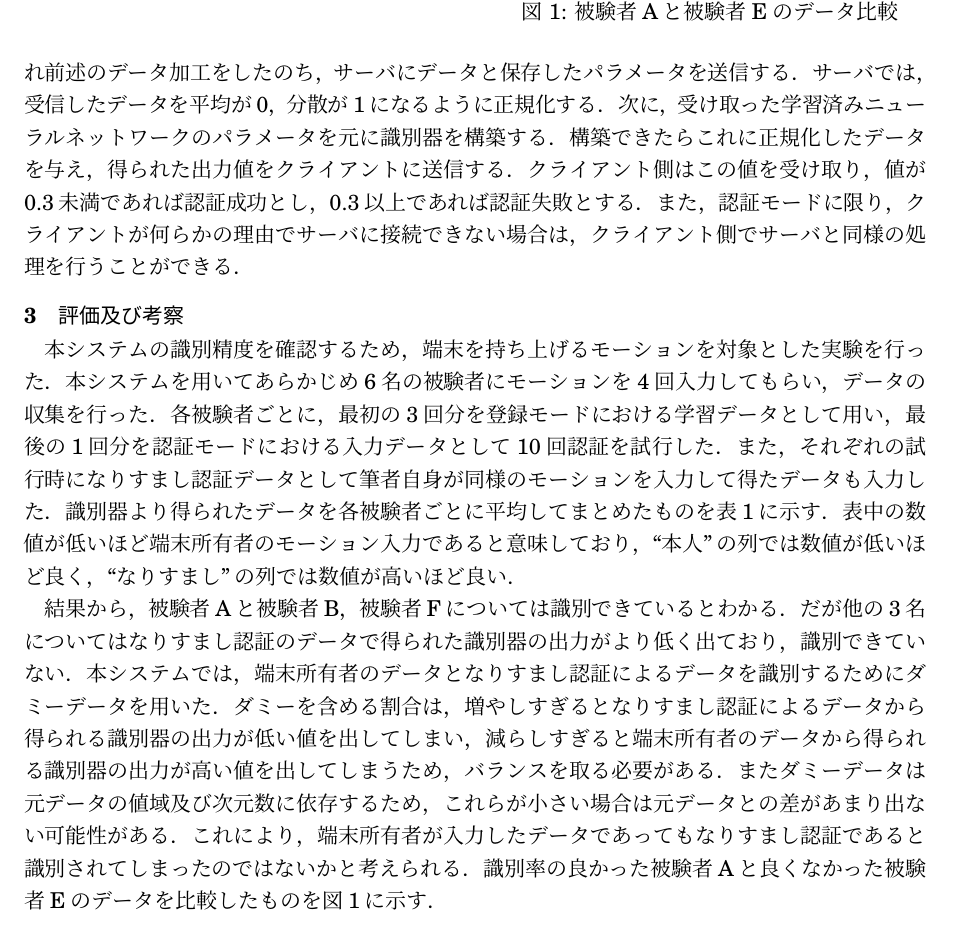
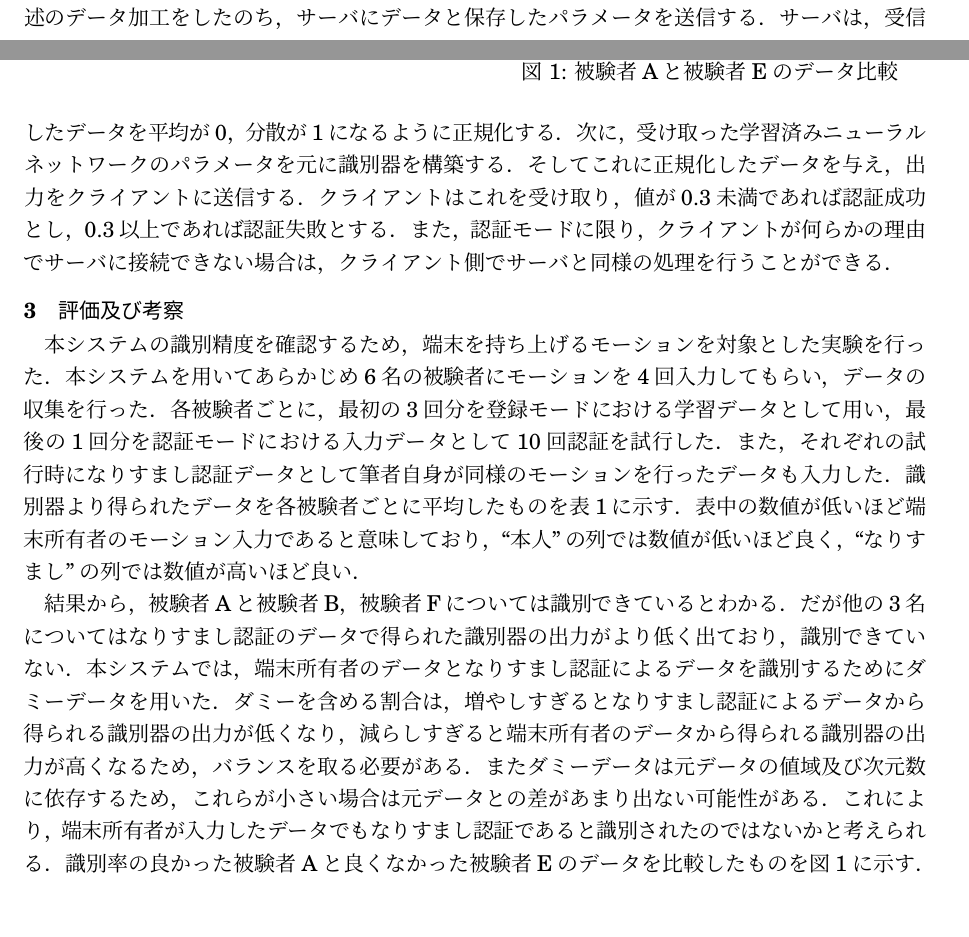
Before and after one commit to arkenous/master-thesis, a LaTeX document (summary/summary.tex, which reads summary/2_System.tex, summary/3_Evaluation.tex): part of page 2 of 3 before the commit and two parts of pages 1 and 2 of 2 after it, the two joined at a grey line, cut so that both start at the same text. Compiled offline with pLaTeX and dvipdfmx.

Commit message:
Modify System and Evaluation

```diff
--- a/summary/2_System.tex
+++ b/summary/2_System.tex
@@ -23 +23,2 @@ dAの学習が終わればパラメータを固定して，その後ろに活性
 
+認証モードでは，クライアントのモーション入力は1回のみ行える．
@@ -25,6 +25,6 @@ dAの学習が終わればパラメータを固定して，その後ろに活性
 モーションが入力され前述のデータ加工をしたのち，サーバにデータと保存したパラメータを送信する．
-サーバでは，受信したデータを平均が0，分散が1になるように正規化する．
+サーバは，受信したデータを平均が0，分散が1になるように正規化する．
 次に，受け取った学習済みニューラルネットワークのパラメータを元に識別器を構築する．
-構築できたらこれに正規化したデータを与え，得られた出力値をクライアントに送信する．
-クライアント側はこの値を受け取り，値が0.3未満であれば認証成功とし，0.3以上であれば認証失敗とする．
+そしてこれに正規化したデータを与え，出力をクライアントに送信する．
+クライアントはこれを受け取り，値が0.3未満であれば認証成功とし，0.3以上であれば認証失敗とする．
 また，認証モードに限り，クライアントが何らかの理由でサーバに接続できない場合は，クライアント側でサーバと同様の処理を行うことができる．
--- a/summary/3_Evaluation.tex
+++ b/summary/3_Evaluation.tex
@@ -2,16 +2,16 @@
 本システムの識別精度を確認するため，端末を持ち上げるモーションを対象とした実験を行った．
 本システムを用いてあらかじめ6名の被験者にモーションを4回入力してもらい，データの収集を行った．
 各被験者ごとに，最初の3回分を登録モードにおける学習データとして用い，最後の1回分を認証モードにおける入力データとして10回認証を試行した．
-また，それぞれの試行時になりすまし認証データとして筆者自身が同様のモーションを入力して得たデータも入力した．
-識別器より得られたデータを各被験者ごとに平均してまとめたものを表\ref{auth-result}に示す．
+また，それぞれの試行時になりすまし認証データとして筆者自身が同様のモーションを行ったデータも入力した．
+識別器より得られたデータを各被験者ごとに平均したものを表\ref{auth-result}に示す．
 表中の数値が低いほど端末所有者のモーション入力であると意味しており，``本人''の列では数値が低いほど良く，``なりすまし''の列では数値が高いほど良い．
 
 結果から，被験者Aと被験者B，被験者Fについては識別できているとわかる．
 だが他の3名についてはなりすまし認証のデータで得られた識別器の出力がより低く出ており，識別できていない．
 本システムでは，端末所有者のデータとなりすまし認証によるデータを識別するためにダミーデータを用いた．
-ダミーを含める割合は，増やしすぎるとなりすまし認証によるデータから得られる識別器の出力が低い値を出してしまい，減らしすぎると端末所有者のデータから得られる識別器の出力が高い値を出してしまうため，バランスを取る必要がある．
+ダミーを含める割合は，増やしすぎるとなりすまし認証によるデータから得られる識別器の出力が低くなり，減らしすぎると端末所有者のデータから得られる識別器の出力が高くなるため，バランスを取る必要がある．
 またダミーデータは元データの値域及び次元数に依存するため，これらが小さい場合は元データとの差があまり出ない可能性がある．
-これにより，端末所有者が入力したデータであってもなりすまし認証であると識別されてしまったのではないかと考えられる．
+これにより，端末所有者が入力したデータでもなりすまし認証であると識別されたのではないかと考えられる．
 識別率の良かった被験者Aと良くなかった被験者Eのデータを比較したものを図\ref{compare}に示す．
 
 \begin{figure}[!tb]
```
Also changed, not shown: summary/2_System.tex (11 more changed lines).
